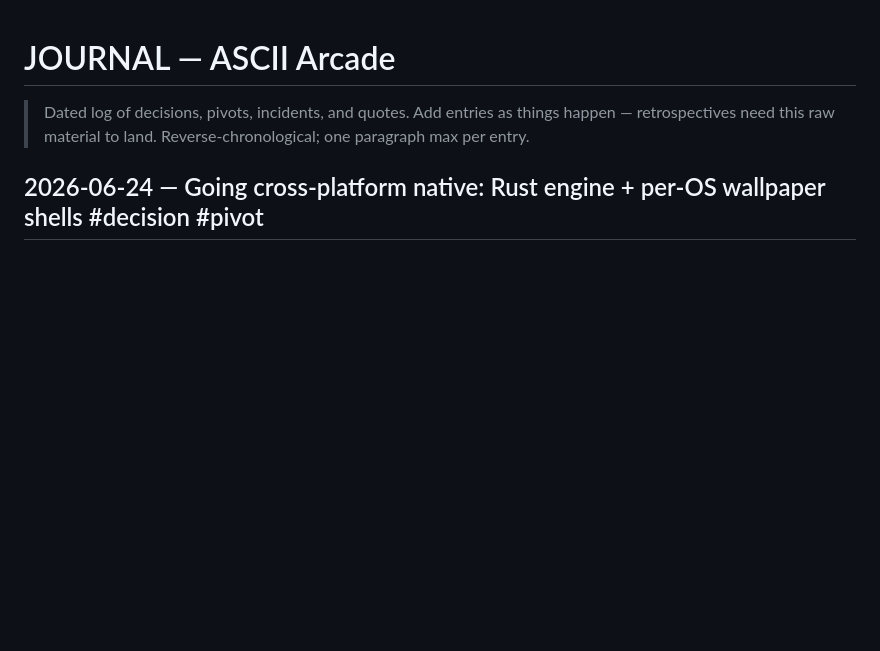
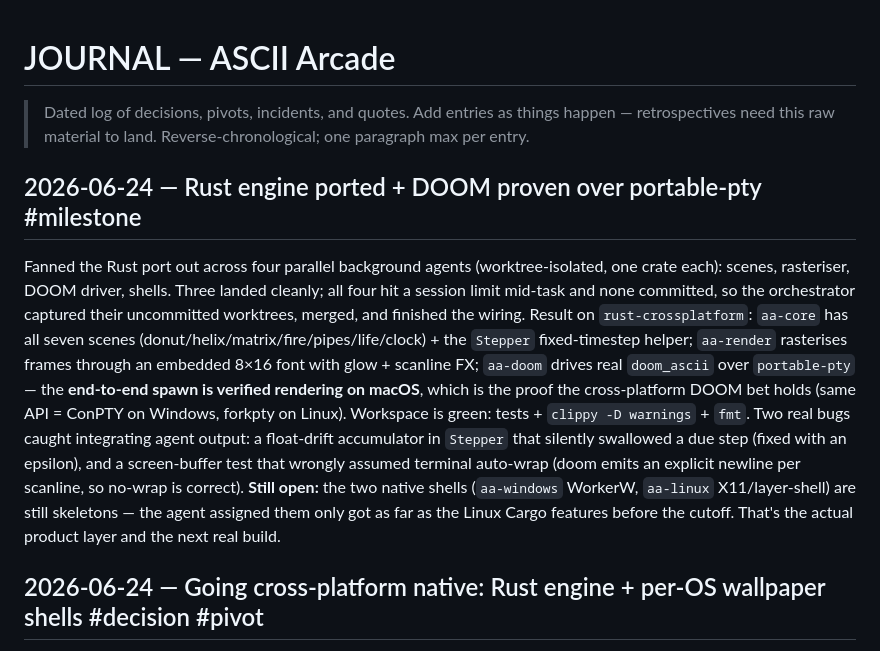
Before and after one commit to Builder106/ascii-arcade, a Markdown page: JOURNAL.md, the part around the change. Drawn GitHub-style; blank space fills up the shorter version.

Commit message:
docs: journal the Rust engine port + DOOM portable-pty milestone

```diff
--- a/JOURNAL.md
+++ b/JOURNAL.md
@@ -3,6 +3,10 @@
 > Dated log of decisions, pivots, incidents, and quotes. Add entries as
 > things happen — retrospectives need this raw material to land.
 > Reverse-chronological; one paragraph max per entry.
+
+## 2026-06-24 — Rust engine ported + DOOM proven over portable-pty #milestone
+
+Fanned the Rust port out across four parallel background agents (worktree-isolated, one crate each): scenes, rasteriser, DOOM driver, shells. Three landed cleanly; all four hit a session limit mid-task and none committed, so the orchestrator captured their uncommitted worktrees, merged, and finished the wiring. Result on `rust-crossplatform`: `aa-core` has all seven scenes (donut/helix/matrix/fire/pipes/life/clock) + the `Stepper` fixed-timestep helper; `aa-render` rasterises frames through an embedded 8×16 font with glow + scanline FX; `aa-doom` drives real `doom_ascii` over `portable-pty` — the **end-to-end spawn is verified rendering on macOS**, which is the proof the cross-platform DOOM bet holds (same API = ConPTY on Windows, forkpty on Linux). Workspace is green: tests + `clippy -D warnings` + `fmt`. Two real bugs caught integrating agent output: a float-drift accumulator in `Stepper` that silently swallowed a due step (fixed with an epsilon), and a screen-buffer test that wrongly assumed terminal auto-wrap (doom emits an explicit newline per scanline, so no-wrap is correct). **Still open:** the two native shells (`aa-windows` WorkerW, `aa-linux` X11/layer-shell) are still skeletons — the agent assigned them only got as far as the Linux Cargo features before the cutoff. That's the actual product layer and the next real build.
 
 ## 2026-06-24 — Going cross-platform native: Rust engine + per-OS wallpaper shells #decision #pivot
 
```
